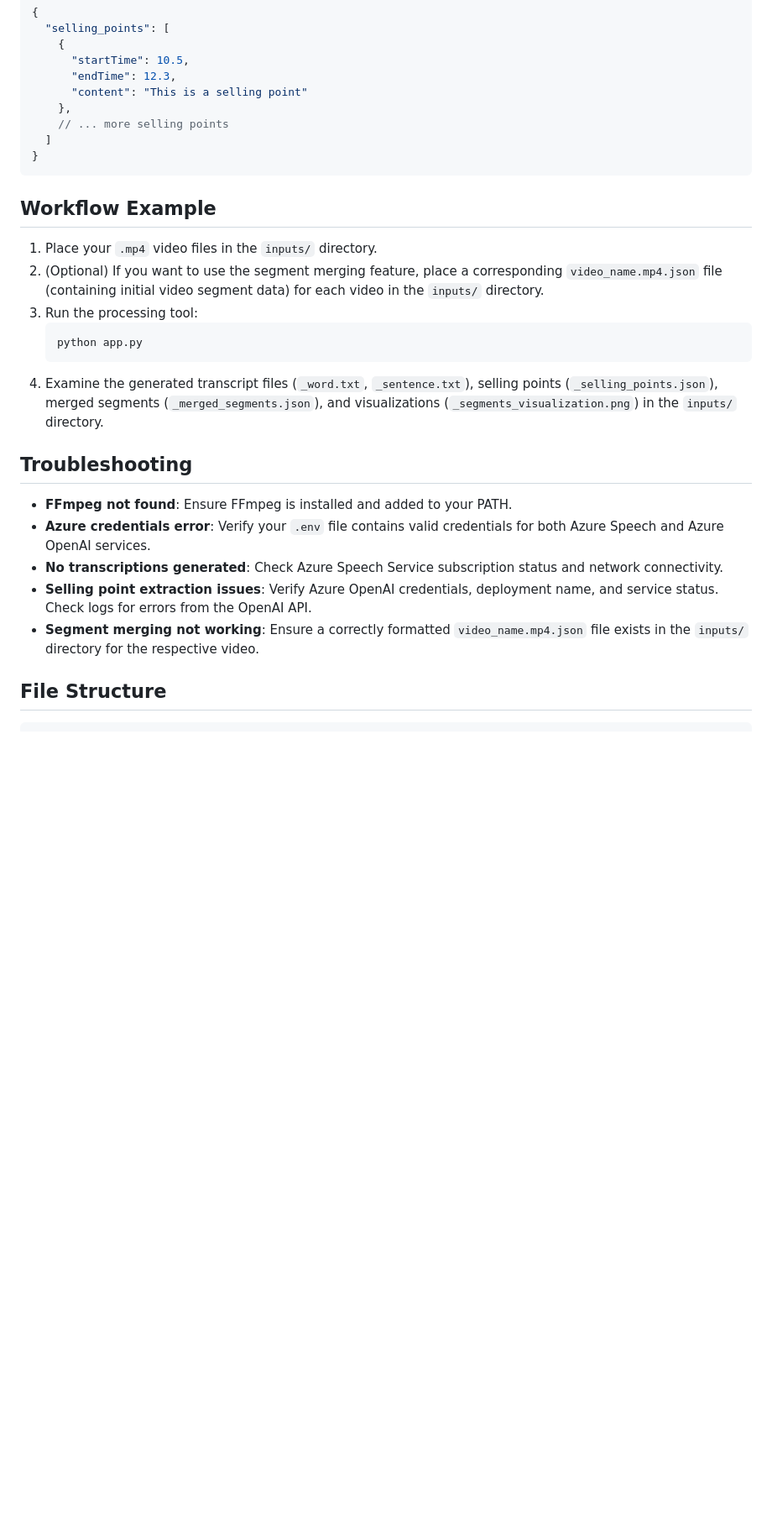
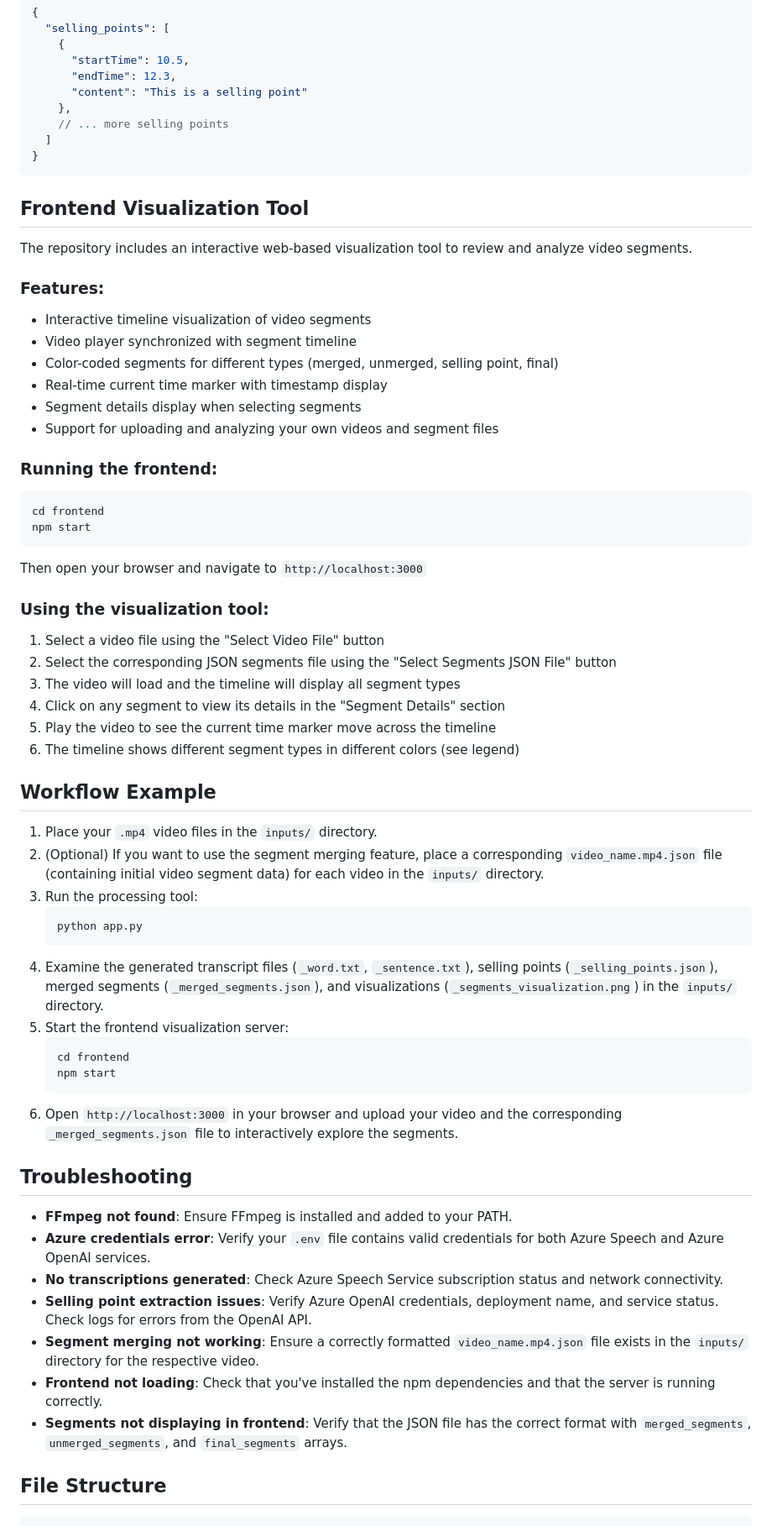
Before and after one commit to guming3d/Content-Understanding-post-process, a Markdown page: README.md, the part around the change printed below. Shown: that part at 84% size. Rendered like a GitHub page; blank space fills up the shorter version.

Commit message:
adding frontend logic in README.md file

````diff
--- a/README.md
+++ b/README.md
@@ -104,6 +111,36 @@ Example `_selling_points.json` format:
 }
 ```
 
+## Frontend Visualization Tool
+
+The repository includes an interactive web-based visualization tool to review and analyze video segments.
+
+### Features:
+- Interactive timeline visualization of video segments
+- Video player synchronized with segment timeline
+- Color-coded segments for different types (merged, unmerged, selling point, final)
+- Real-time current time marker with timestamp display
+- Segment details display when selecting segments
+- Support for uploading and analyzing your own videos and segment files
+
+### Running the frontend:
+
+```zsh
+cd frontend
+npm start
+```
+
+Then open your browser and navigate to `http://localhost:3000`
+
+### Using the visualization tool:
+
+1. Select a video file using the "Select Video File" button
+2. Select the corresponding JSON segments file using the "Select Segments JSON File" button
+3. The video will load and the timeline will display all segment types
+4. Click on any segment to view its details in the "Segment Details" section
+5. Play the video to see the current time marker move across the timeline
+6. The timeline shows different segment types in different colors (see legend)
+
 ## Workflow Example
 
 1. Place your `.mp4` video files in the `inputs/` directory.
@@ -113,6 +150,12 @@ Example `_selling_points.json` format:
    python app.py
    ```
 4. Examine the generated transcript files (`_word.txt`, `_sentence.txt`), selling points (`_selling_points.json`), merged segments (`_merged_segments.json`), and visualizations (`_segments_visualization.png`) in the `inputs/` directory.
+5. Start the frontend visualization server:
+   ```zsh
+   cd frontend
+   npm start
+   ```
+6. Open `http://localhost:3000` in your browser and upload your video and the corresponding `_merged_segments.json` file to interactively explore the segments.
 
 ## Troubleshooting
 
@@ -121,6 +164,8 @@ Example `_selling_points.json` format:
 - **No transcriptions generated**: Check Azure Speech Service subscription status and network connectivity.
 - **Selling point extraction issues**: Verify Azure OpenAI credentials, deployment name, and service status. Check logs for errors from the OpenAI API.
 - **Segment merging not working**: Ensure a correctly formatted `video_name.mp4.json` file exists in the `inputs/` directory for the respective video.
+- **Frontend not loading**: Check that you've installed the npm dependencies and that the server is running correctly.
+- **Segments not displaying in frontend**: Verify that the JSON file has the correct format with `merged_segments`, `unmerged_segments`, and `final_segments` arrays.
 
 ## File Structure
 
````
Also changed, not shown: other parts of README.md (+13 -0 lines), README_zh.md (+51 -0 lines).
